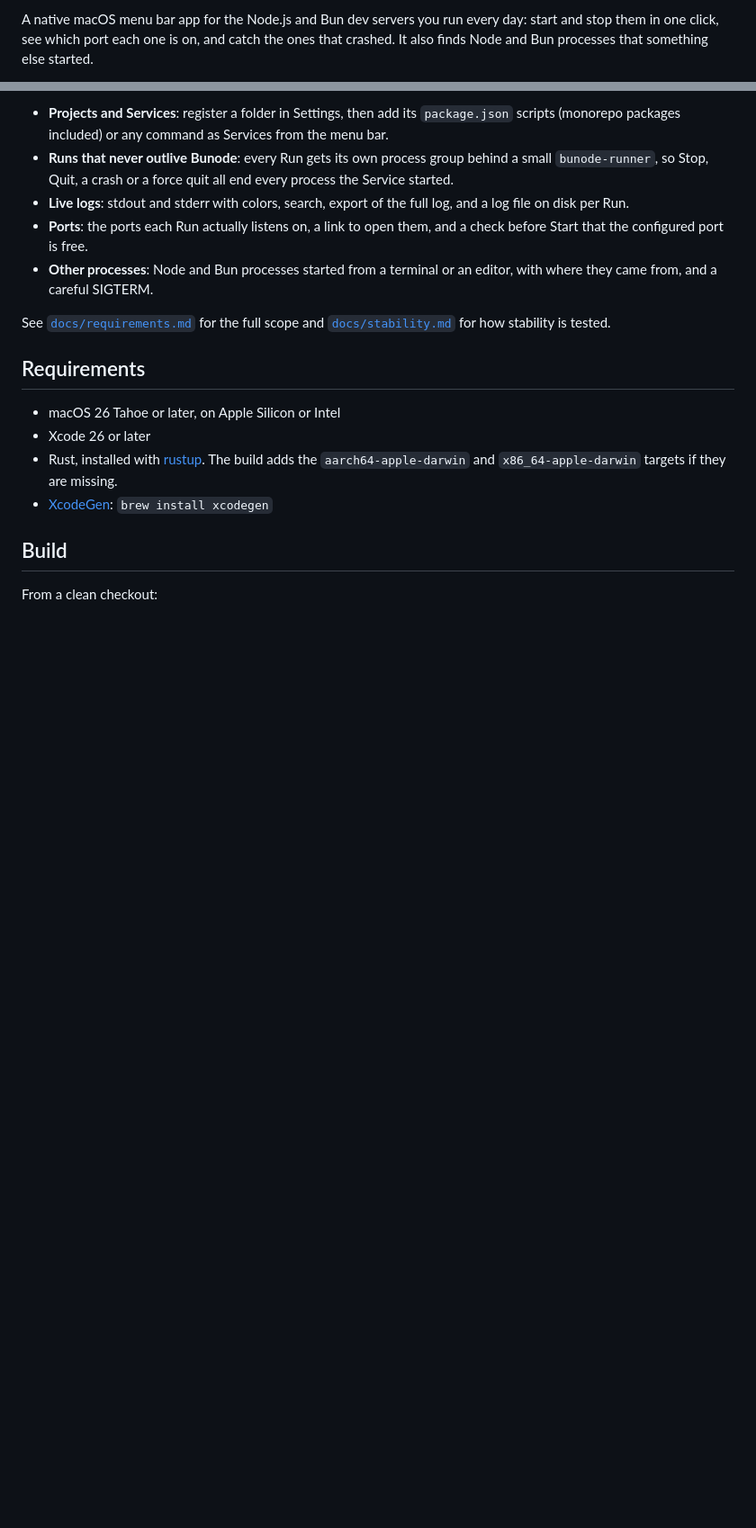
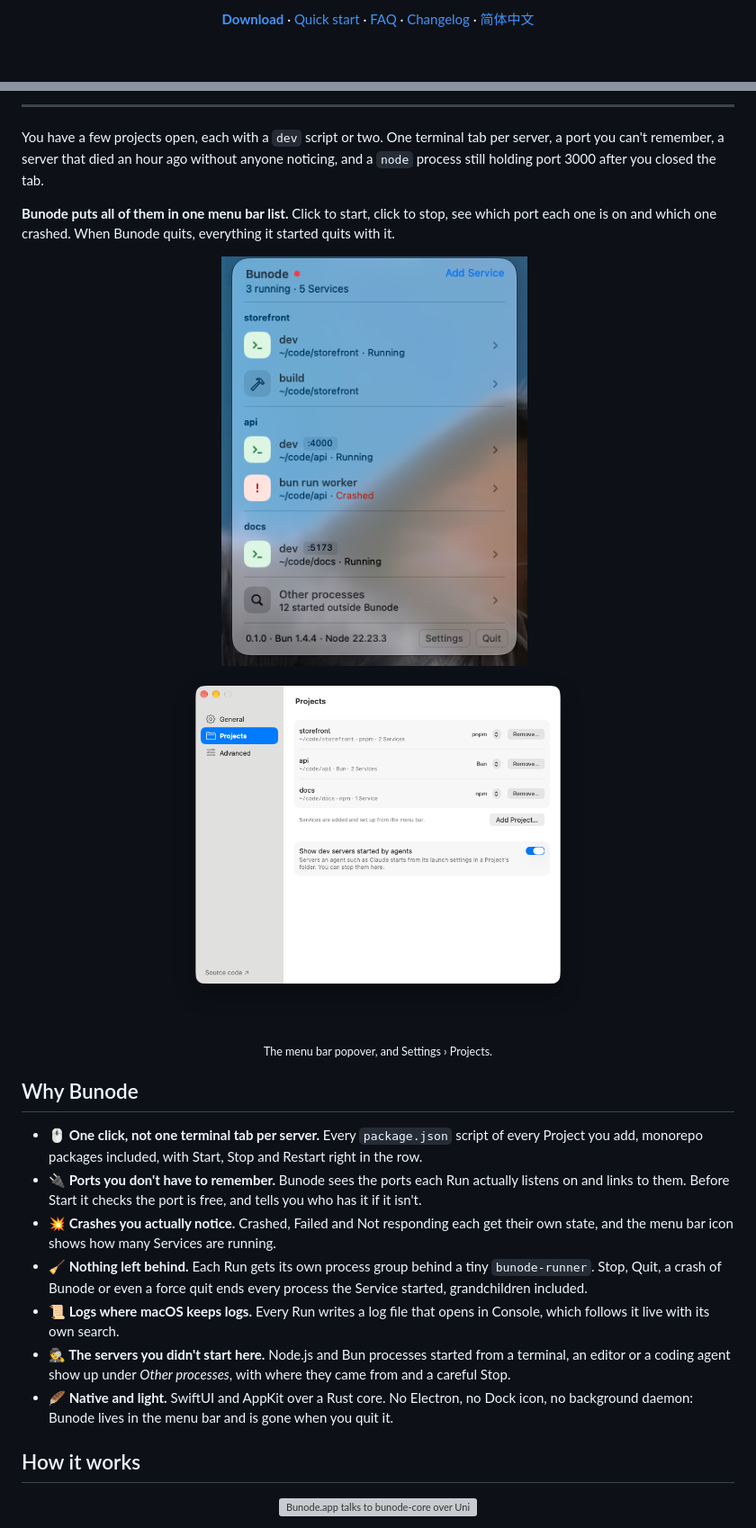
Before and after one commit to imal1/bunode, a Markdown page: README.md, 2 parts joined by grey strips. Shown at 90% size. GitHub-like rendering; pictures changed too: docs/images/popover.png (added), docs/images/settings.png (added); blank space fills up the shorter version; grey boxes are pictures that could not be loaded.

```diff
--- a/README.md
+++ b/README.md
@@ -2,3 +7,9 @@
 
-A native macOS menu bar app for the Node.js and Bun dev servers you run every day: start and stop them in one click, see which port each one is on, and catch the ones that crashed. It also finds Node and Bun processes that something else started.
+<p align="center">
+  <a href="https://github.com/imal1/bunode/releases/latest"><b>Download</b></a> ·
+  <a href="#quick-start">Quick start</a> ·
+  <a href="#faq">FAQ</a> ·
+  <a href="CHANGELOG.md">Changelog</a> ·
+  <a href="README.zh-CN.md">简体中文</a>
+</p>
 
@@ -6,19 +24,33 @@ What it does today:
 
-- **Projects and Services**: register a folder in Settings, then add its `package.json` scripts (monorepo packages included) or any command as Services from the menu bar.
-- **Runs that never outlive Bunode**: every Run gets its own process group behind a small `bunode-runner`, so Stop, Quit, a crash or a force quit all end every process the Service started.
-- **Live logs**: stdout and stderr with colors, search, export of the full log, and a log file on disk per Run.
-- **Ports**: the ports each Run actually listens on, a link to open them, and a check before Start that the configured port is free.
-- **Other processes**: Node and Bun processes started from a terminal or an editor, with where they came from, and a careful SIGTERM.
+---
 
-See [`docs/requirements.md`](docs/requirements.md) for the full scope and [`docs/stability.md`](docs/stability.md) for how stability is tested.
+You have a few projects open, each with a `dev` script or two. One terminal tab per server, a port you can't remember, a server that died an hour ago without anyone noticing, and a `node` process still holding port 3000 after you closed the tab.
 
-## Requirements
+**Bunode puts all of them in one menu bar list.** Click to start, click to stop, see which port each one is on and which one crashed. When Bunode quits, everything it started quits with it.
 
-- macOS 26 Tahoe or later, on Apple Silicon or Intel
-- Xcode 26 or later
-- Rust, installed with [rustup](https://rustup.rs). The build adds the `aarch64-apple-darwin` and `x86_64-apple-darwin` targets if they are missing.
-- [XcodeGen](https://github.com/yonaskolb/XcodeGen): `brew install xcodegen`
+<p align="center">
+  <img src="docs/images/popover.png" alt="The Bunode popover: Services grouped by Project, three running with their ports, one crashed" width="340">
+  &nbsp;
+  <img src="docs/images/settings.png" alt="Bunode Settings, Projects pane: three Projects with their package managers" width="470">
+</p>
+<p align="center"><sub>The menu bar popover, and Settings › Projects.</sub></p>
 
-## Build
+## Why Bunode
 
-From a clean checkout:
+- **🖱 One click, not one terminal tab per server.** Every `package.json` script of every Project you add, monorepo packages included, with Start, Stop and Restart right in the row.
+- **🔌 Ports you don't have to remember.** Bunode sees the ports each Run actually listens on and links to them. Before Start it checks the port is free, and tells you who has it if it isn't.
+- **💥 Crashes you actually notice.** Crashed, Failed and Not responding each get their own state, and the menu bar icon shows how many Services are running.
+- **🧹 Nothing left behind.** Each Run gets its own process group behind a tiny `bunode-runner`. Stop, Quit, a crash of Bunode or even a force quit ends every process the Service started, grandchildren included.
+- **📜 Logs where macOS keeps logs.** Every Run writes a log file that opens in Console, which follows it live with its own search.
+- **🕵️ The servers you didn't start here.** Node.js and Bun processes started from a terminal, an editor or a coding agent show up under *Other processes*, with where they came from and a careful Stop.
+- **🪶 Native and light.** SwiftUI and AppKit over a Rust core. No Electron, no Dock icon, no background daemon: Bunode lives in the menu bar and is gone when you quit it.
+
+## How it works
+
+<p align="center">
+  <picture>
+    <source media="(prefers-color-scheme: dark)" srcset="docs/images/how-it-works-dark.svg">
+    <img src="docs/images/how-it-works-light.svg" alt="Bunode.app talks to bunode-core over UniFFI. The core starts one bunode-runner per Run, each owning that Run's process group, and finds other Node.js and Bun processes." width="880">
+  </picture>
+</p>
+
```
Also changed, not shown: other parts of README.md (+87 -39 lines), AGENTS.md (+6 -0 lines), CONTRIBUTING.md (added, +84 -0 lines), README.zh-CN.md (added, +124 -0 lines), 6 other files.
